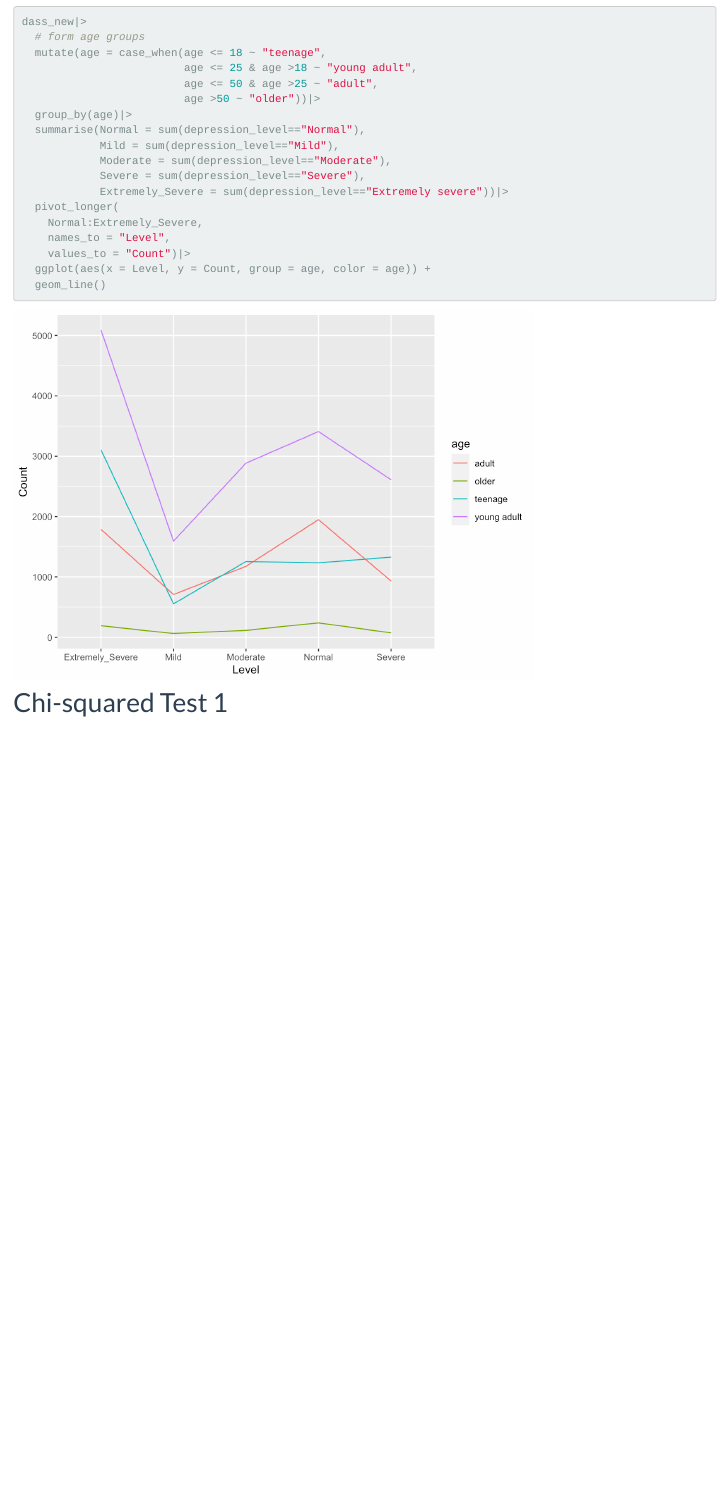
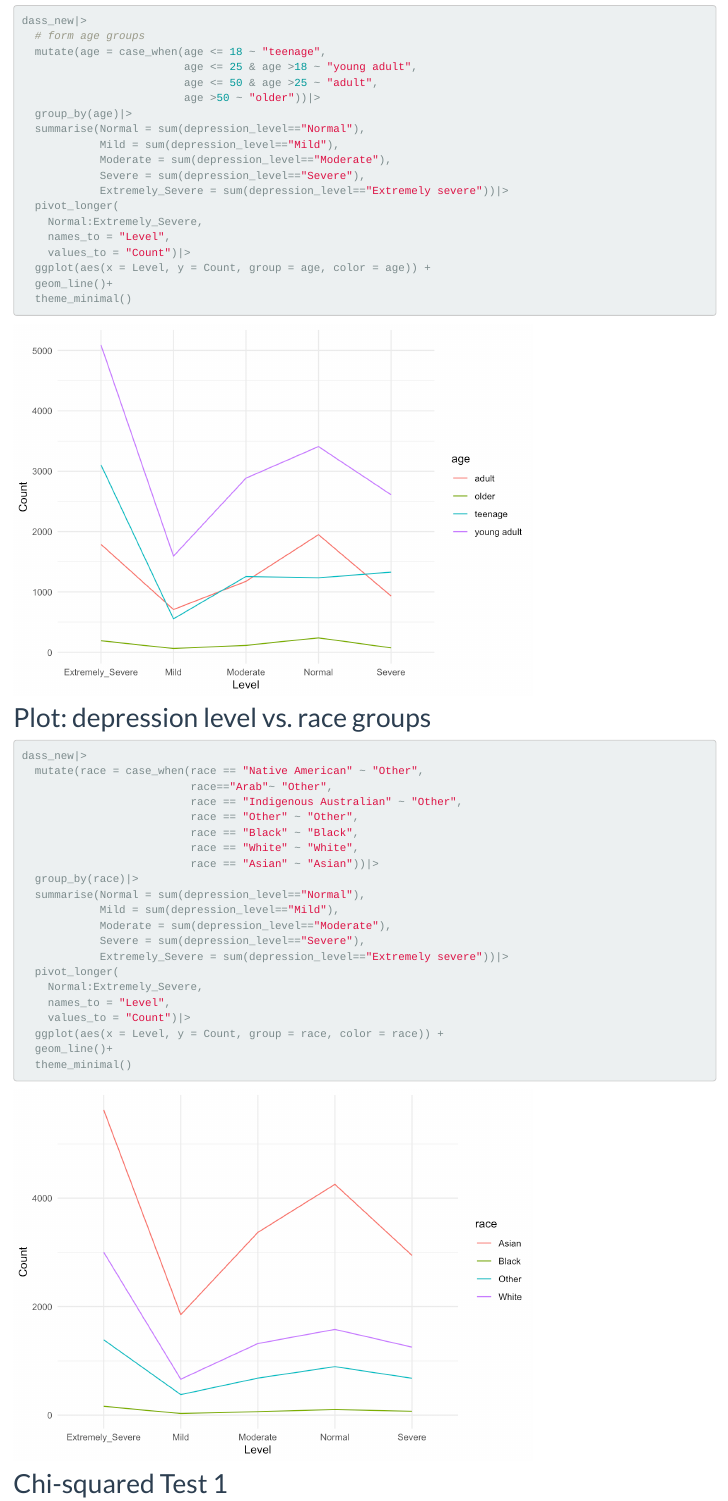
Before and after one commit to Doloreshqq/p8105_final.github.io, an R Markdown document (eda.Rmd): the page in a window 1100 px wide, from 740 px down before the commit and from 790 px down after it, so that both start at the same text. The pictures show the output file eda.html that the author committed with the source, opened offline; library style sheets and scripts come from the installed R packages.

Commit message:
plot depression vs. race added

````diff
--- a/eda.Rmd
+++ b/eda.Rmd
@@ -34,7 +36,33 @@ dass_new|>
     names_to = "Level",
     values_to = "Count")|>
   ggplot(aes(x = Level, y = Count, group = age, color = age)) +
-  geom_line()
+  geom_line()+
+  theme_minimal()
+```
+
+# Plot: depression level vs. race groups
+```{r}
+dass_new|>
+  mutate(race = case_when(race == "Native American" ~ "Other",
+                          race=="Arab"~ "Other",
+                          race == "Indigenous Australian" ~ "Other",
+                          race == "Other" ~ "Other",
+                          race == "Black" ~ "Black",
+                          race == "White" ~ "White",
+                          race == "Asian" ~ "Asian"))|>
+  group_by(race)|>
+  summarise(Normal = sum(depression_level=="Normal"),
+            Mild = sum(depression_level=="Mild"),
+            Moderate = sum(depression_level=="Moderate"),
+            Severe = sum(depression_level=="Severe"),
+            Extremely_Severe = sum(depression_level=="Extremely severe"))|>
+  pivot_longer(
+    Normal:Extremely_Severe,
+    names_to = "Level",
+    values_to = "Count")|>
+  ggplot(aes(x = Level, y = Count, group = race, color = race)) +
+  geom_line()+
+  theme_minimal()
 ```
 
 
````
Also changed, not shown: eda.html, eda_files/figure-html/unnamed-chunk-2-1.png, eda_files/figure-html/unnamed-chunk-3-1.png (added), eda.Rmd (2 more changed lines).
